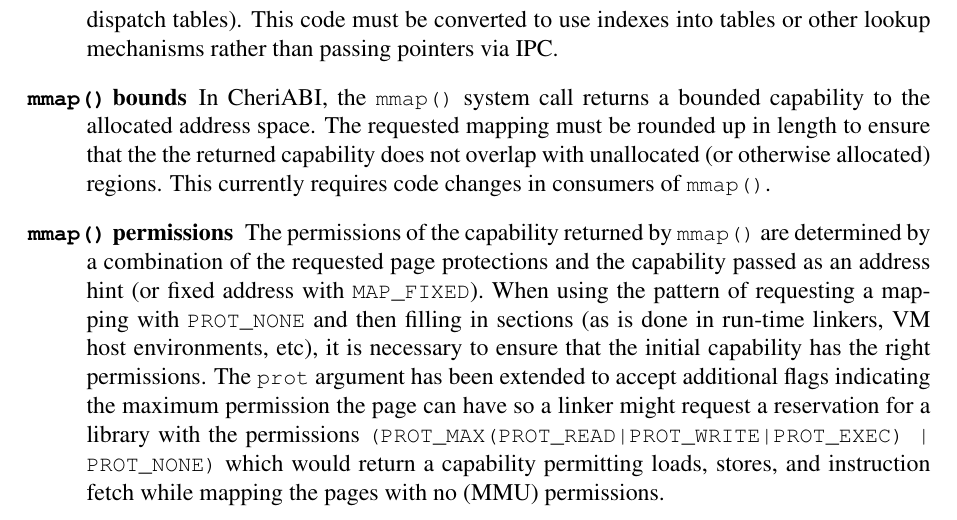
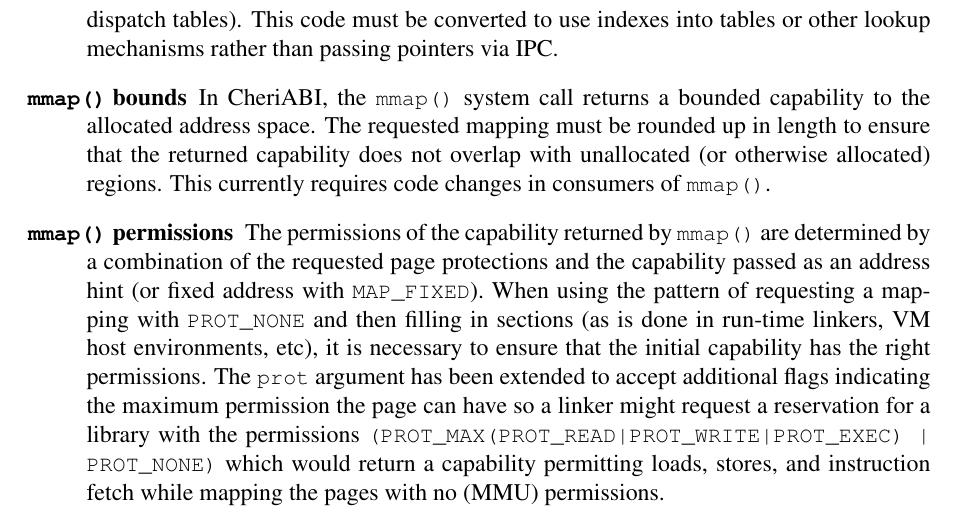
Before and after one commit to CTSRD-CHERI/cheri-c-programming, a LaTeX paper (cheri-c-programming.tex): part of page 20 of 22, cut so that both start at the same text. Compiled offline with pdfLaTeX.

Commit message:
Duplicate article

```diff
--- a/cheri-c-programming.tex
+++ b/cheri-c-programming.tex
@@ -1337,7 +1337,7 @@ capability-related faults).
 \item[\cfunc{mmap} bounds] In CheriABI, the \cfunc{mmap} system
    call returns a bounded capability to the allocated address space.
    The requested mapping must be rounded up in length to ensure that the
-   the returned capability does not overlap with unallocated (or otherwise
+   returned capability does not overlap with unallocated (or otherwise
    allocated) regions.
    This currently requires code changes in consumers of \cfunc{mmap}.
 
```
